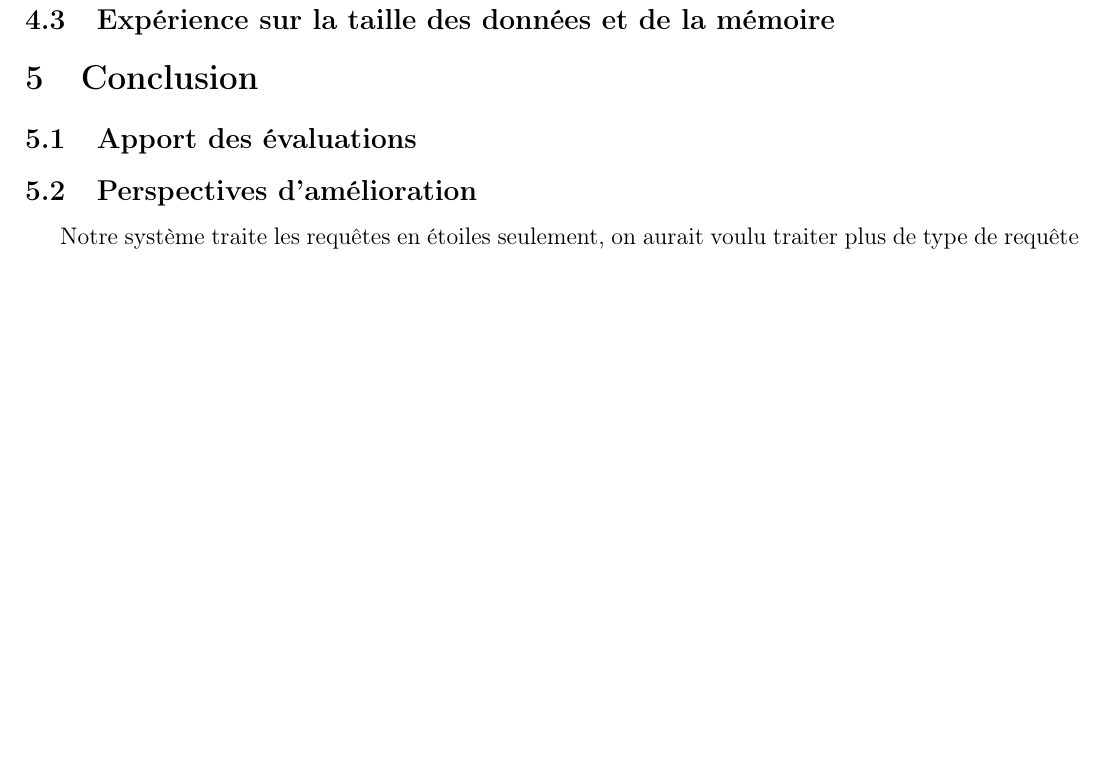
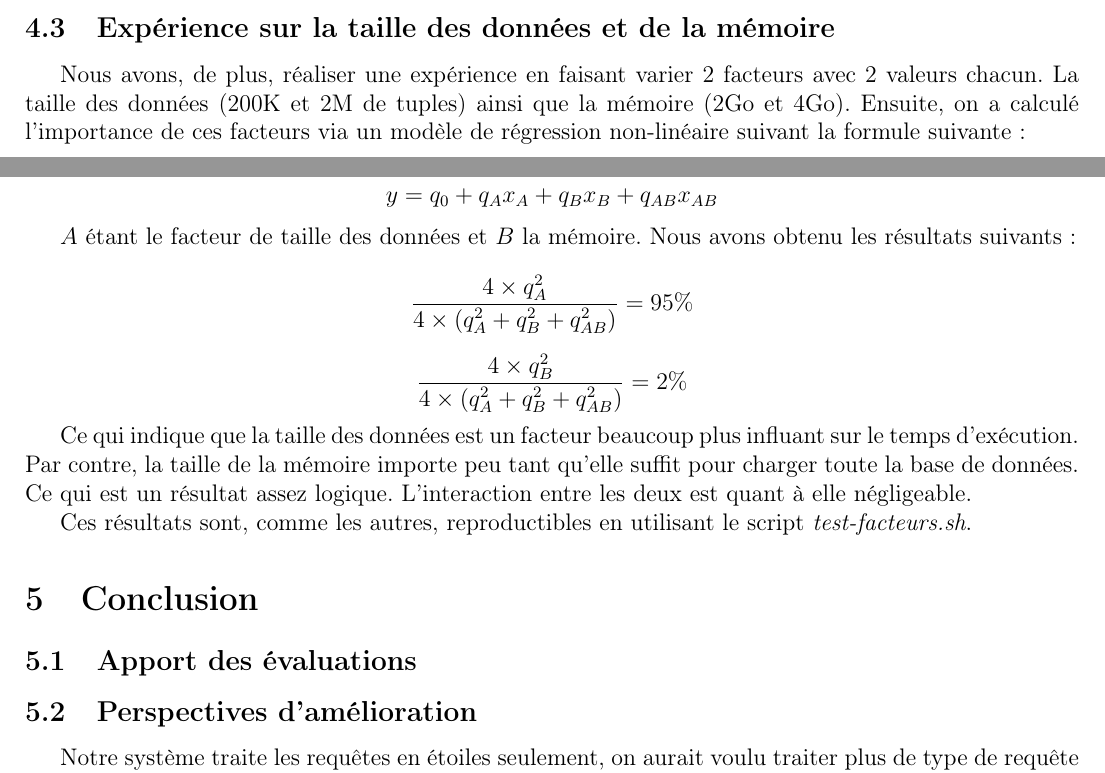
Before and after one commit to chakibreds/mtq_testing_moteur, a LaTeX document (rapport/rapport.tex): part of page 9 of 9 before the commit and two parts of pages 8 and 9 of 9 after it, the two joined at a grey line, cut so that both start at the same text, the shorter picture padded with empty space. Compiled offline with pdfLaTeX.

Commit message:
Rapport partie facteurs

```diff
--- a/rapport/rapport.tex
+++ b/rapport/rapport.tex
@@ -310,6 +310,26 @@ On remarque aussi que notre système est plus rapide que \textit{Jena} quand il
 
 \subsection{Expérience sur la taille des données et de la mémoire}
 
+Nous avons, de plus, réaliser une expérience en faisant varier 2 facteurs avec 2 valeurs chacun. La taille des données (200K et 2M de tuples) ainsi que la mémoire (2Go et 4Go). Ensuite, on a calculé l'importance de ces facteurs via un modèle de régression non-linéaire suivant la formule suivante :
+
+\[
+  y = q_0 + q_A x_A + q_B x_B + q_{AB} x_{AB}
+\]
+
+$A$ étant le facteur de taille des données et $B$ la mémoire. Nous avons obtenu les résultats suivants :
+
+\[
+  \frac{4\times q_A^2}{4 \times  (q_A^2 + q_B^2 + q_{AB}^2)} = 95\%
+\]
+
+\[
+  \frac{4\times q_B^2}{4 \times  (q_A^2 + q_B^2 + q_{AB}^2)} = 2\%
+\]
+
+Ce qui indique que la taille des données est un facteur beaucoup plus influant sur le temps d'exécution. Par contre, la taille de la mémoire importe peu tant qu'elle suffit pour charger toute la base de données. Ce qui est un résultat assez logique. L'interaction entre les deux est quant à elle négligeable.
+
+Ces résultats sont, comme les autres, reproductibles en utilisant le script \textit{test-facteurs.sh}.
+
 \section{Conclusion}
 
 \subsection{Apport des évaluations}
```
Also changed, not shown: rapport/rapport.tex (6 more changed lines).
